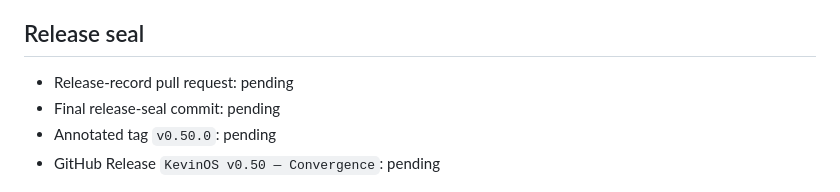
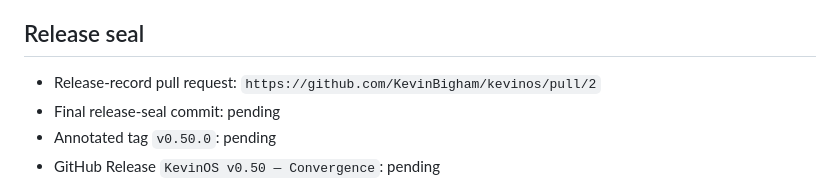
Before and after one commit to KevinBigham/kevinos, a Markdown page: docs/RELEASE_v0.50.md, the part around the change. Drawn GitHub-style.

Commit message:
docs: record v0.50 release PR

```diff
--- a/docs/RELEASE_v0.50.md
+++ b/docs/RELEASE_v0.50.md
@@ -90,7 +90,7 @@ Use a normal auditable Git revert or forward-fix pull request from `main`; never
 
 ## Release seal
 
-- Release-record pull request: pending
+- Release-record pull request: `https://github.com/KevinBigham/kevinos/pull/2`
 - Final release-seal commit: pending
 - Annotated tag `v0.50.0`: pending
 - GitHub Release `KevinOS v0.50 — Convergence`: pending
```
